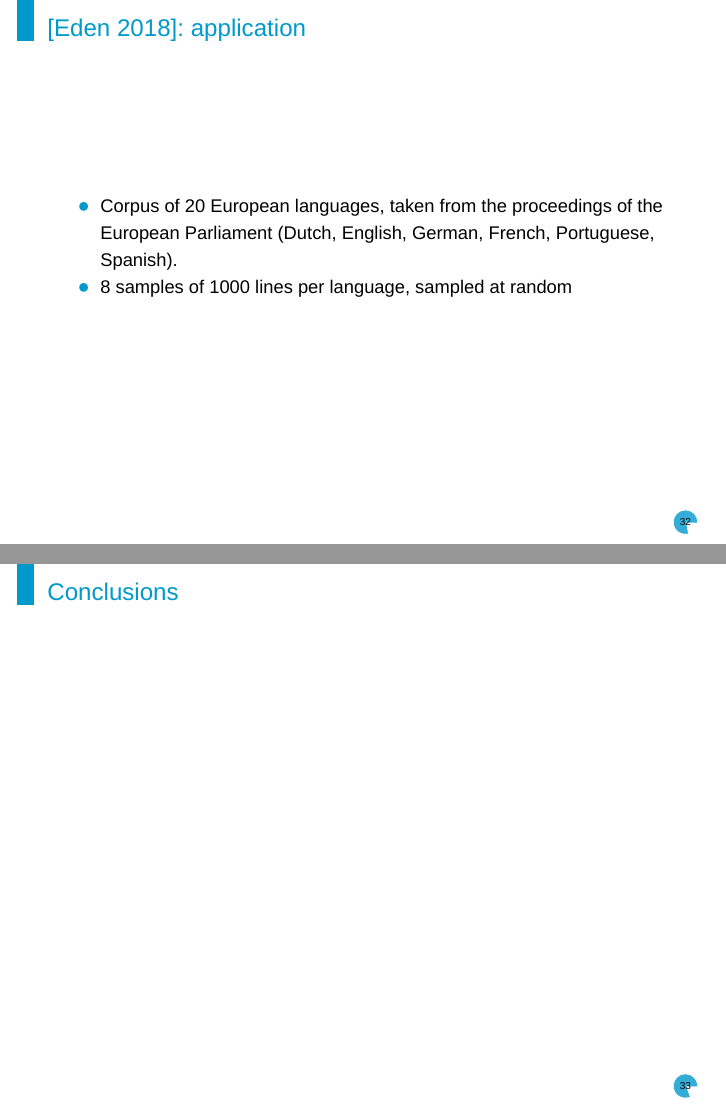
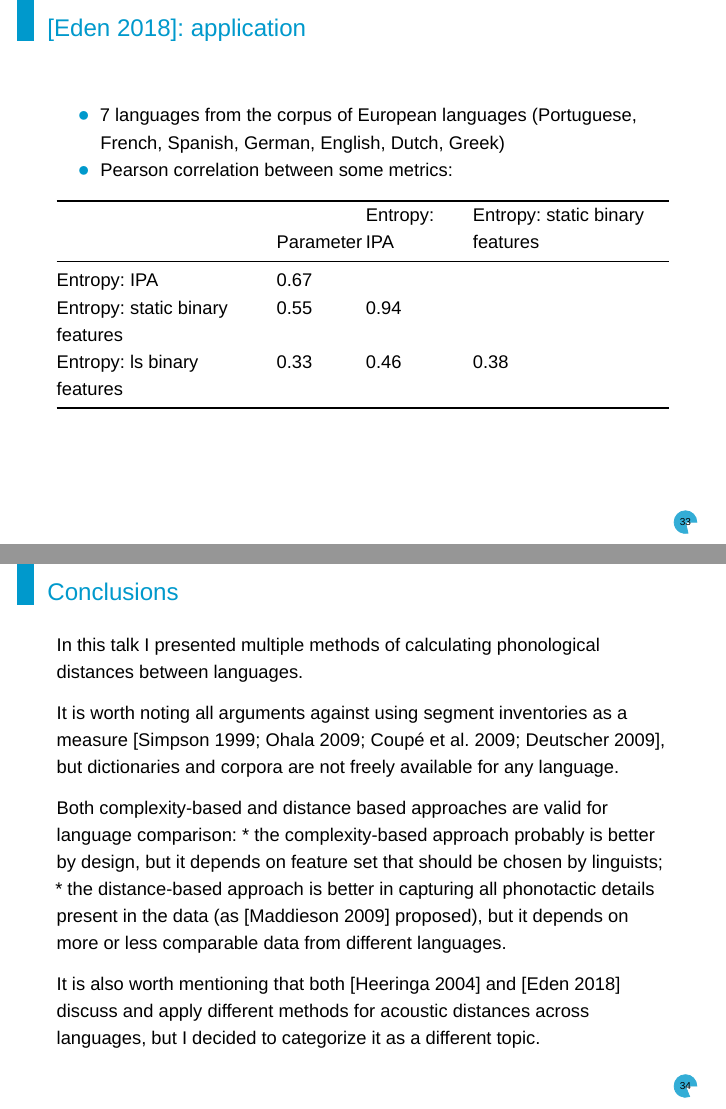
Before and after one commit to agricolamz/2021.11.09_comparing_phonological_profiles, an R Markdown document (2021.11.09_comparing_phonological_profiles.Rmd): pages 38 and 39 of 47 before the commit and pages 39 and 40 of 48 after it, joined at a grey line. Rendered offline with R 4.5, knitr and Pandoc, then LaTeX, with nearby package versions; some code elsewhere in the file could not run offline; a font, style sheet, LaTeX package, included part or bibliography that could not be used is replaced or left out.

Commit message:
finish eden18

````diff
--- a/2021.11.09_comparing_phonological_profiles.Rmd
+++ b/2021.11.09_comparing_phonological_profiles.Rmd
@@ -398,12 +398,34 @@ ratios %>%
 
 ## [@eden18]: application
 
-* Corpus of 20 European languages, taken from the proceedings of the European Parliament (Dutch, English, German, French, Portuguese, Spanish).
-* 8 samples of 1000 lines per language, sampled at random
+* 7 languages from the corpus of European languages (Portuguese, French, Spanish, German, English, Dutch, Greek)
 
+```{r, fig.align='center'}
+knitr::include_graphics("images/eden18.png", dpi = 50)
+```
 
+## [@eden18]: application
+
+* 7 languages from the corpus of European languages (Portuguese, French, Spanish, German, English, Dutch, Greek)
+* Pearson correlation between some metrics:
+
+|                                 | Parameter | Entropy: IPA | Entropy: static binary features |
+|---------------------------------|-----------|--------------|---------------------------------|
+| Entropy: IPA                    | 0.67      |              |                                 |
+| Entropy: static binary features | 0.55      | 0.94         |                                 |
+| Entropy: ls binary features     | 0.33      | 0.46         | 0.38                            |
 
 ## Conclusions
+
+In this talk I presented multiple methods of calculating phonological distances between languages.
+
+It is worth noting all arguments against using segment inventories as a measure [@simpson99; @ohala09; @coupe09; @deutscher09], but dictionaries and corpora are not freely available for any language.
+
+Both complexity-based and distance based approaches are valid for language comparison:
+* the complexity-based approach probably is better by design, but it depends on feature set that should be chosen by linguists;
+* the distance-based approach is better in capturing all phonotactic details present in the data (as [@maddieson09] proposed), but it depends on more or less comparable data from different languages.
+
+It is also worth mentioning that both [@heeringa04] and [@eden18] discuss and apply different methods for acoustic distances across languages, but I decided to categorize it as a different topic.
 
 ## {}
 
````
Also changed, not shown: 2021.11.09_comparing_phonological_profiles.pdf, images/eden18.png (added).
